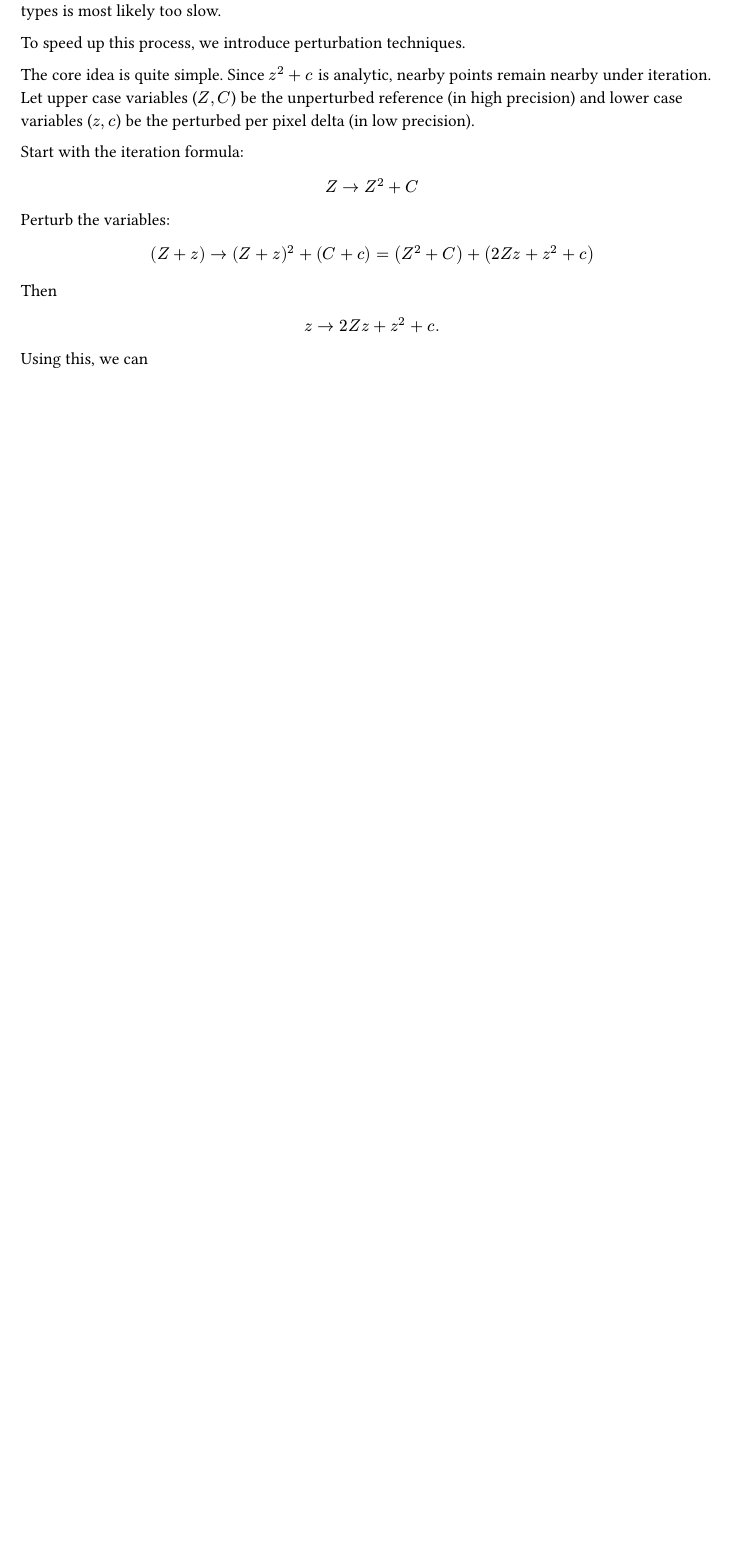
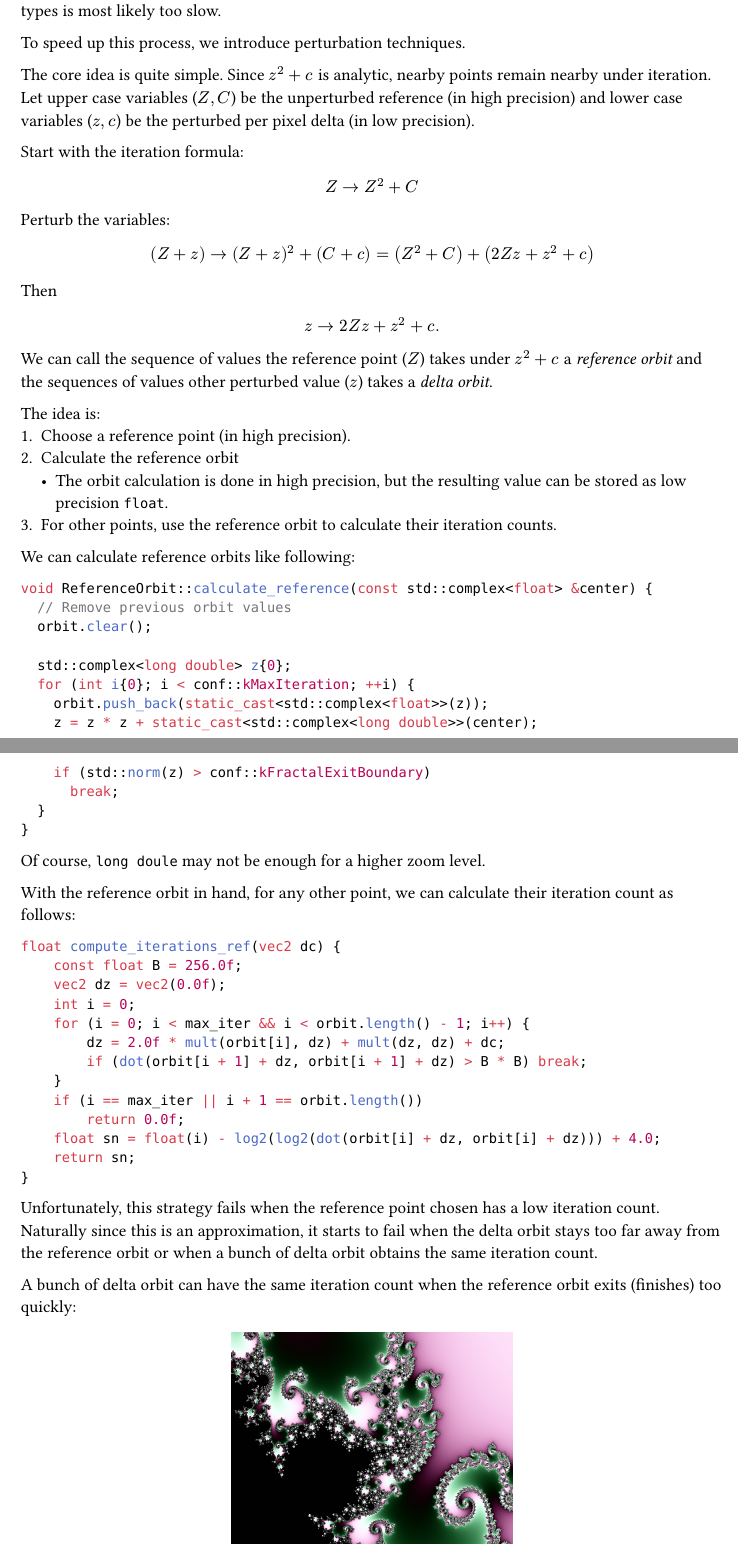
Before and after one commit to hydecnc/fractals, a Typst document (notes.typ): part of page 2 of 2 before the commit and two parts of pages 2 and 3 of 3 after it, the two joined at a grey line, cut so that both start at the same text, the shorter picture padded with empty space. The pictures show the PDF file notes.pdf that the author committed with the source.

Commit message:
chore: update notes on perturbation technique

````diff
--- a/notes.typ
+++ b/notes.typ
@@ -98,4 +97,57 @@ $
   z arrow 2Z z + z^2 + c.
 $
 
-Using this, we can
+We can call the sequence of values the reference point ($Z$) takes under $z^2 + c$ a _reference orbit_ and the sequences of values other perturbed value ($z$) takes a _delta orbit_.
+
+The idea is:
++ Choose a reference point (in high precision).
++ Calculate the reference orbit
+  - The orbit calculation is done in high precision, but the resulting value can be stored as low precision `float`.
++ For other points, use the reference orbit to calculate their iteration counts.
+
+We can calculate reference orbits like following:
+```cpp
+void ReferenceOrbit::calculate_reference(const std::complex<float> &center) {
+  // Remove previous orbit values
+  orbit.clear();
+
+  std::complex<long double> z{0};
+  for (int i{0}; i < conf::kMaxIteration; ++i) {
+    orbit.push_back(static_cast<std::complex<float>>(z));
+    z = z * z + static_cast<std::complex<long double>>(center);
+    if (std::norm(z) > conf::kFractalExitBoundary)
+      break;
+  }
+}
+```
+Of course, `long doule` may not be enough for a higher zoom level.
+
+
+With the reference orbit in hand, for any other point, we can calculate their iteration count as follows:
+```glsl
+float compute_iterations_ref(vec2 dc) {
+    const float B = 256.0f;
+    vec2 dz = vec2(0.0f);
+    int i = 0;
+    for (i = 0; i < max_iter && i < orbit.length() - 1; i++) {
+        dz = 2.0f * mult(orbit[i], dz) + mult(dz, dz) + dc;
+        if (dot(orbit[i + 1] + dz, orbit[i + 1] + dz) > B * B) break;
+    }
+    if (i == max_iter || i + 1 == orbit.length())
+        return 0.0f;
+    float sn = float(i) - log2(log2(dot(orbit[i] + dz, orbit[i] + dz))) + 4.0;
+    return sn;
+}
+```
+
+Unfortunately, this strategy fails when the reference point chosen has a low iteration count. Naturally since this is an approximation, it starts to fail when the delta orbit stays too far away from the reference orbit or when a bunch of delta orbit obtains the same iteration count.
+
+A bunch of delta orbit can have the same iteration count when the reference orbit exits (finishes) too quickly:
+#figure(
+  image("pictures/expected_perturbation.png", width: 40%),
+  caption: [Perturbation technique applied with "good" reference point.],
+)
+#figure(
+  image("pictures/color_clump_perturbation.png", width: 40%),
+  caption: [Color clumps originating from many delta orbit with the same iteration count.],
+)
````
Also changed, not shown: notes.pdf, pictures/color_clump_perturbation.png (added), pictures/expected_perturbation.png (added), notes.typ (3 more changed lines), 1 other file.
